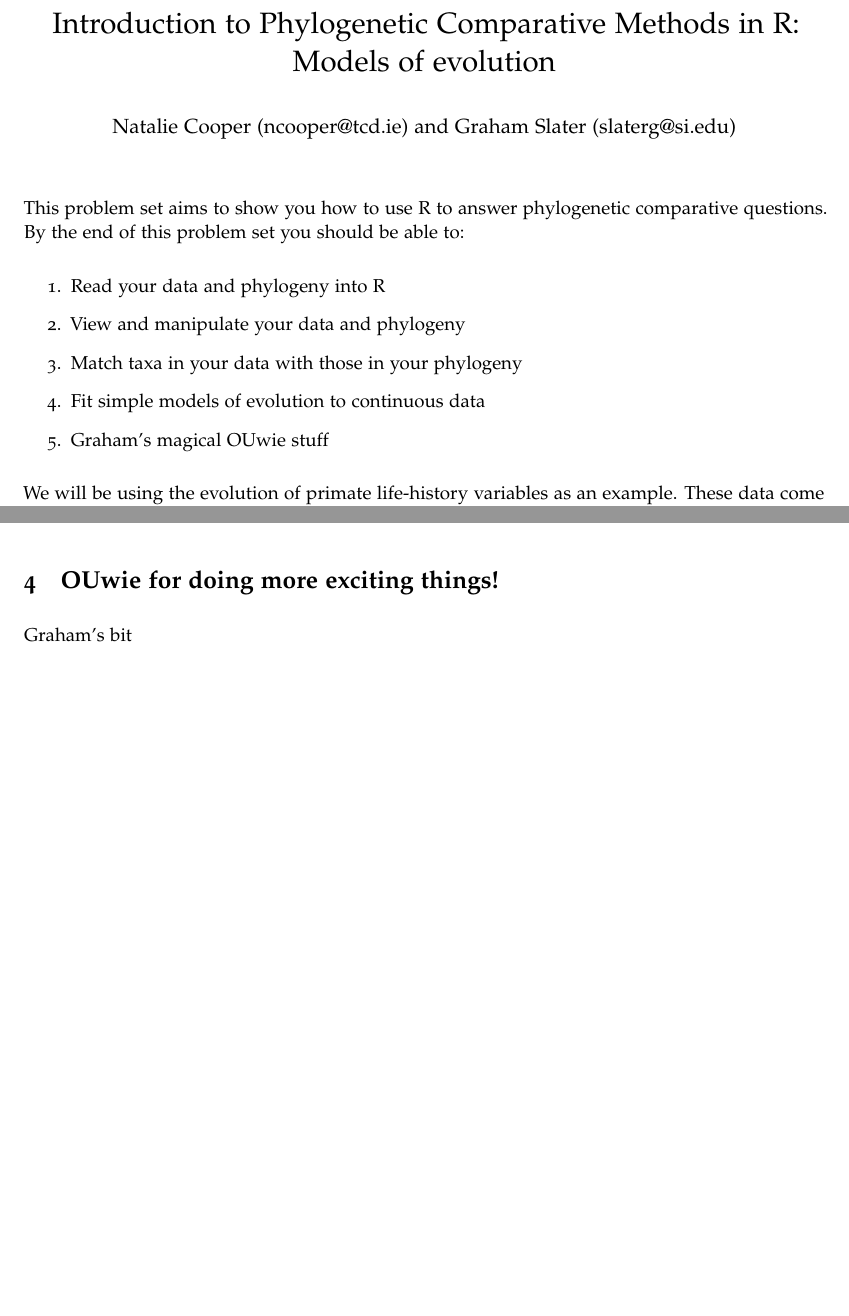
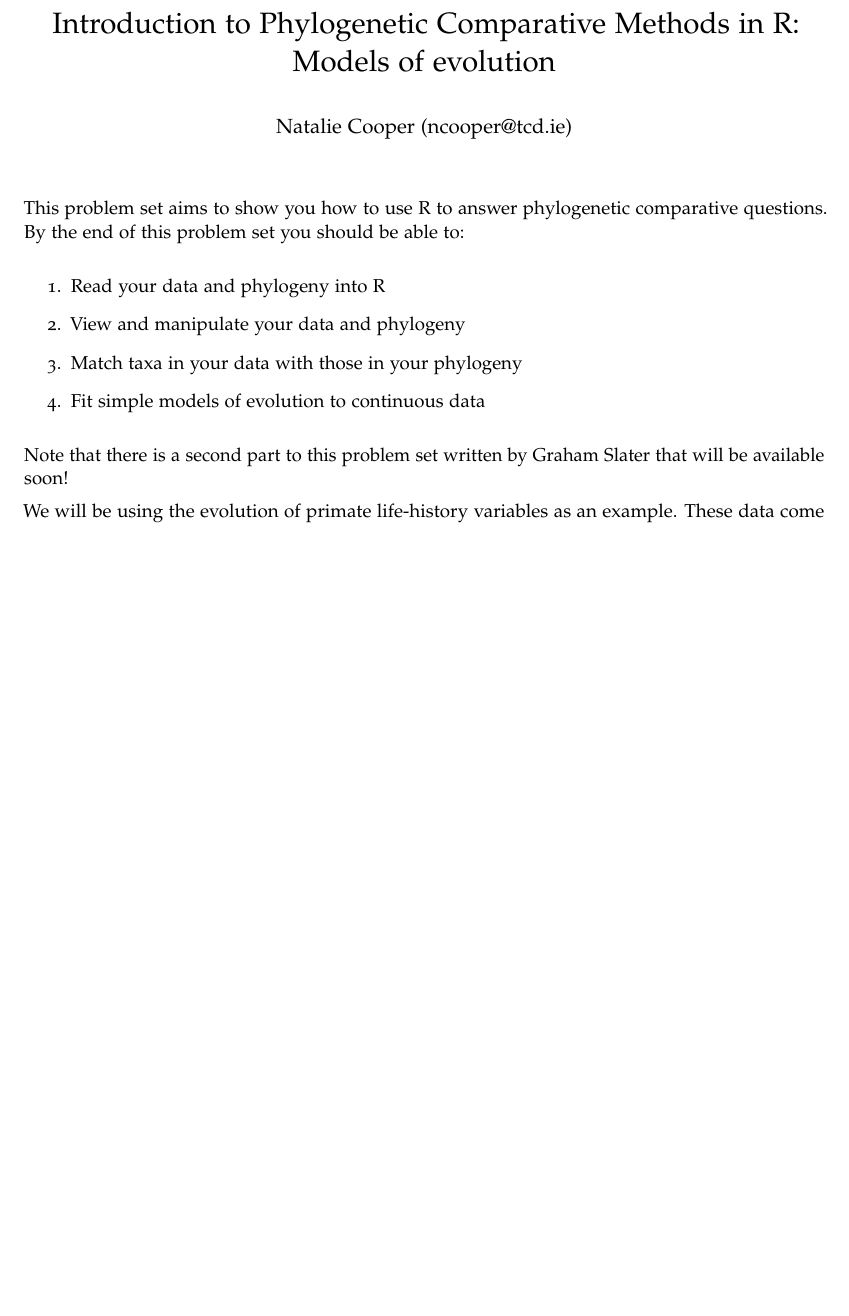
Before and after one commit to nhcooper123/TeachingMaterials, a LaTeX document (LinnaeanSociety/LinnSoc2014_Handout.tex): two parts of pages 1 and 18 of 19 before the commit and part of page 1 of 19 after it, the two joined at a grey line, cut so that both start at the same text, the shorter picture padded with empty space. Compiled offline with pdfLaTeX.

Commit message:
Mentioned that Graham's part will be available soon and removed cryptic mentions of magical OUwie stuff

```diff
--- a/LinnaeanSociety/LinnSoc2014_Handout.tex
+++ b/LinnaeanSociety/LinnSoc2014_Handout.tex
@@ -93,7 +93,7 @@
 \begin{document}
 
 \title{Introduction to Phylogenetic Comparative Methods in R: Models of evolution}
-\author{Natalie Cooper (ncooper@tcd.ie) and Graham Slater (slaterg@si.edu)}
+\author{Natalie Cooper (ncooper@tcd.ie)}
 \date{}
 \maketitle
 
@@ -105,8 +105,9 @@ comparative questions. By the end of this problem set you should be able to:
 \item View and manipulate your data and phylogeny
 \item Match taxa in your data with those in your phylogeny
 \item Fit simple models of evolution to continuous data
-\item Graham's magical OUwie stuff
 \end{enumerate}
+
+Note that there is a second part to this problem set written by Graham Slater that will be available soon!
 
 We will be using the evolution of primate life-history variables as an
 example. These data come from the PanTHERIA database \citep{jones2009pantheria} and 10kTrees \citep{arnold201010ktrees}. Note that this is an old version of 10kTrees, so if you want to use it in your research please download the newest version.
@@ -994,10 +995,6 @@ This example gives the following warning message because $\alpha$ is zero, so wh
 ##    alpha
 \end{verbatim}
 
-\section{OUwie for doing more exciting things!}
-
-Graham's bit
-
 \newpage
 \bibliographystyle{sysbio}
 \bibliography{LinnSoc}
```
Also changed, not shown: LinnaeanSociety/LinnSoc2014_Handout.tex (2 more changed lines).
